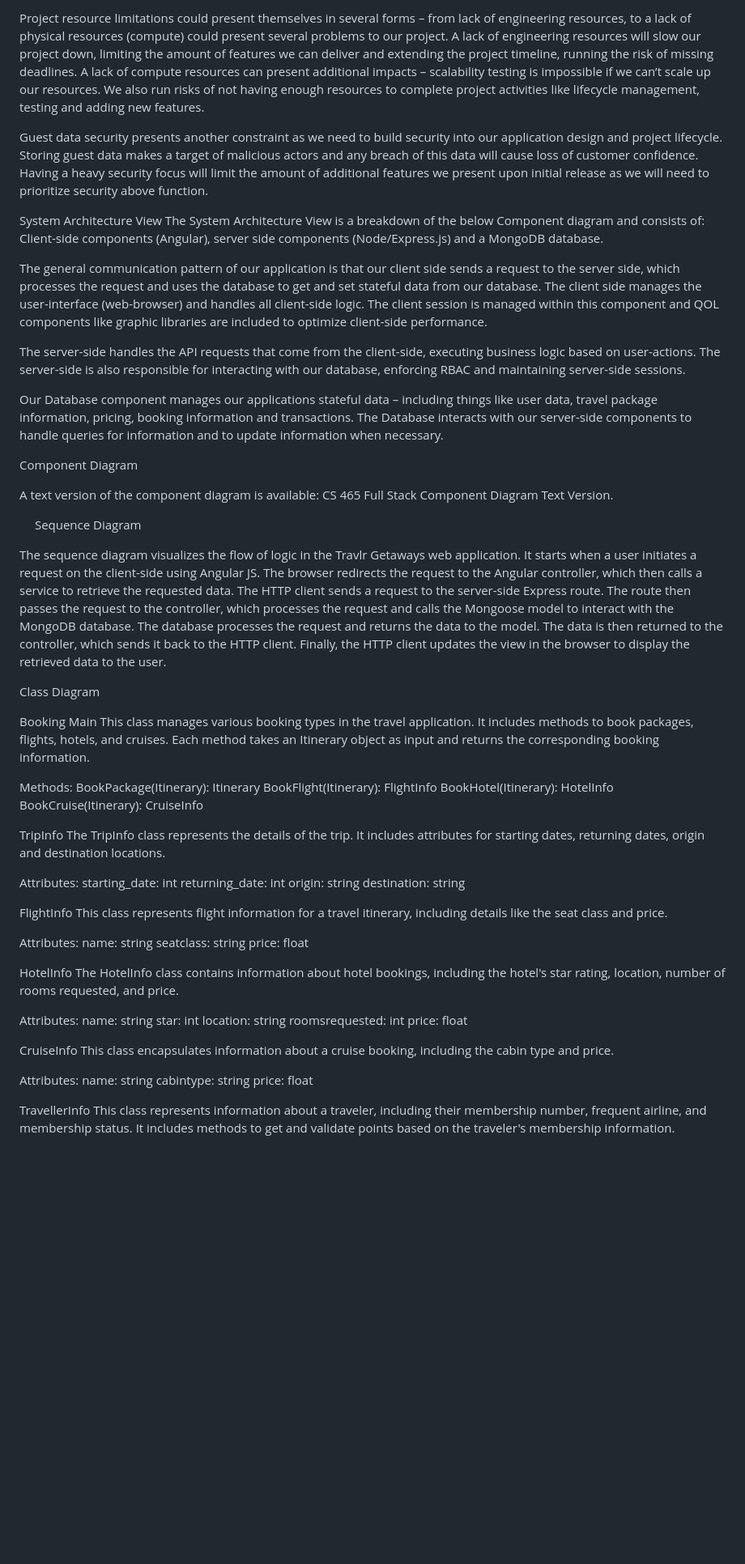
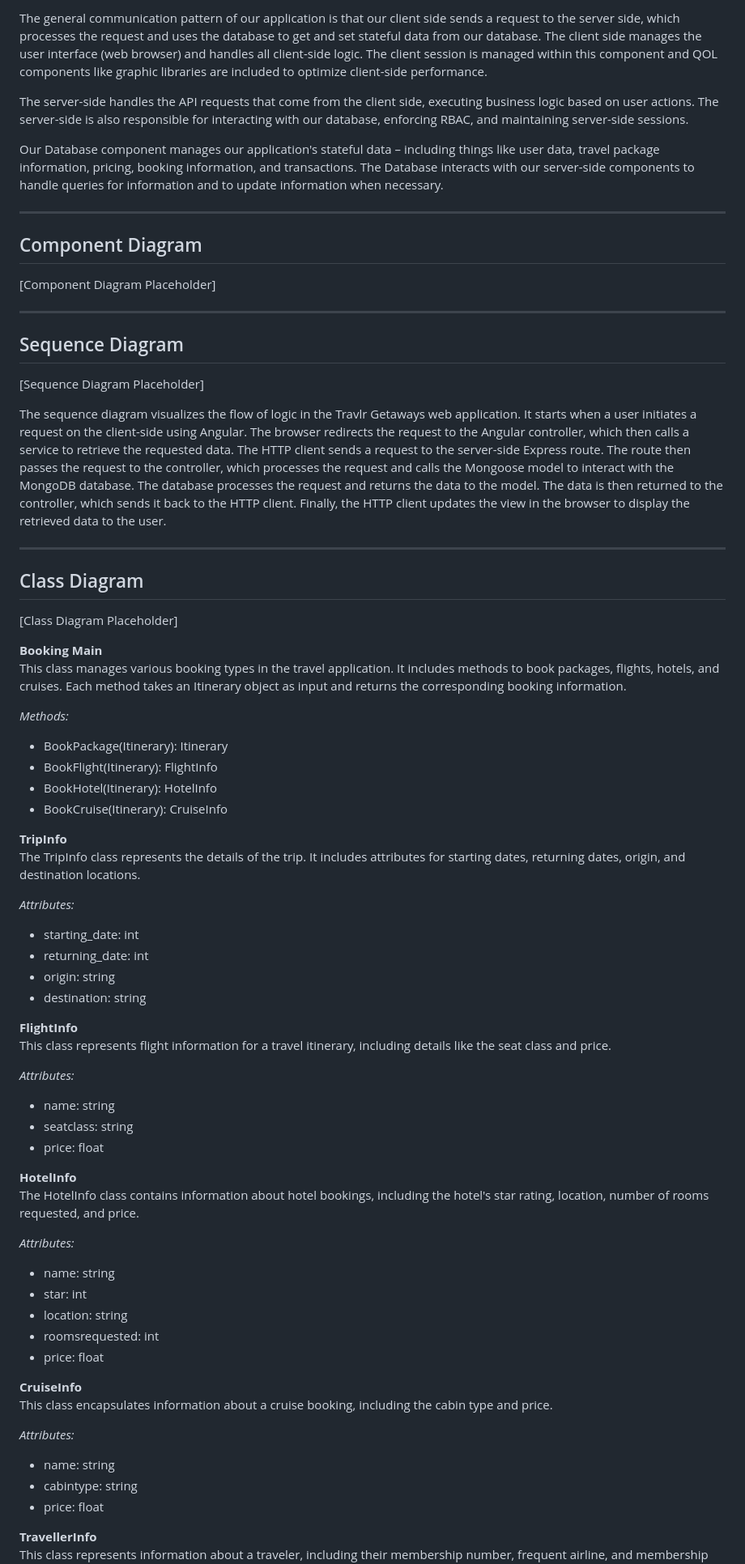
Before and after one commit to FillmoreSNHUWork/CS465_MEAN_Stack_Project, a Markdown page: README.md, the part around the change printed below. Shown: that part at 81% size. GitHub-like rendering; blank space fills up the shorter version.

```diff
--- a/README.md
+++ b/README.md
@@ -50,79 +57,73 @@ The requirement of having a scalable application means we need to design our app
 
-Project resource limitations could present themselves in several forms – from lack of engineering resources, to a lack of physical resources (compute) could present several problems to our project. A lack of engineering resources will slow our project down, limiting the amount of features we can deliver and extending the project timeline, running the risk of missing deadlines.  A lack of compute resources can present additional impacts – scalability testing is impossible if we can’t scale up our resources. We also run risks of not having enough resources to complete project activities like lifecycle management, testing and adding new features.
+The general communication pattern of our application is that our client side sends a request to the server side, which processes the request and uses the database to get and set stateful data from our database. The client side manages the user interface (web browser) and handles all client-side logic. The client session is managed within this component and QOL components like graphic libraries are included to optimize client-side performance.
 
-Guest data security presents another constraint as we need to build security into our application design and project lifecycle. Storing guest data makes a target of malicious actors and any breach of this data will cause loss of customer confidence. Having a heavy security focus will limit the amount of additional features we present upon initial release as we will need to prioritize security above function.
+The server-side handles the API requests that come from the client side, executing business logic based on user actions. The server-side is also responsible for interacting with our database, enforcing RBAC, and maintaining server-side sessions.
 
-System Architecture View
-The System Architecture View is a breakdown of the below Component diagram and consists of: Client-side components (Angular), server side components (Node/Express.js) and a MongoDB database.
+Our Database component manages our application's stateful data – including things like user data, travel package information, pricing, booking information, and transactions. The Database interacts with our server-side components to handle queries for information and to update information when necessary.
 
-The general communication pattern of our application is that our client side sends a request to the server side, which processes the request and uses the database to get and set stateful data from our database.
-The client side manages the user-interface (web-browser) and handles all client-side logic. The client session is managed within this component and QOL components like graphic libraries are included to optimize client-side performance.
+---
 
-The server-side handles the API requests that come from the client-side, executing business logic based on user-actions. The server-side is also responsible for interacting with our database, enforcing RBAC and maintaining server-side sessions.
-
-Our Database component manages our applications stateful data – including things like user data, travel package information, pricing, booking information and transactions. The Database interacts with our server-side components to handle queries for information and to update information when necessary.
-
-Component Diagram
-
-
-
-A text version of the component diagram is available: CS 465 Full Stack Component Diagram Text Version.
+## Component Diagram
+[Component Diagram Placeholder]
 
 <Describe the overall system architecture of the web application by referring to the component diagram above. Identify the significant components that will be used and their relationships to one another.>
-Sequence Diagram
 
+---
 
+## Sequence Diagram
+[Sequence Diagram Placeholder]
 
-The sequence diagram visualizes the flow of logic in the Travlr Getaways web application. It starts when a user initiates a request on the client-side using Angular JS. The browser redirects the request to the Angular controller, which then calls a service to retrieve the requested data. The HTTP client sends a request to the server-side Express route. The route then passes the request to the controller, which processes the request and calls the Mongoose model to interact with the MongoDB database. The database processes the request and returns the data to the model. The data is then returned to the controller, which sends it back to the HTTP client. Finally, the HTTP client updates the view in the browser to display the retrieved data to the user.
+The sequence diagram visualizes the flow of logic in the Travlr Getaways web application. It starts when a user initiates a request on the client-side using Angular. The browser redirects the request to the Angular controller, which then calls a service to retrieve the requested data. The HTTP client sends a request to the server-side Express route. The route then passes the request to the controller, which processes the request and calls the Mongoose model to interact with the MongoDB database. The database processes the request and returns the data to the model. The data is then returned to the controller, which sends it back to the HTTP client. Finally, the HTTP client updates the view in the browser to display the retrieved data to the user.
 
-Class Diagram
+---
 
+## Class Diagram
+[Class Diagram Placeholder]
 
-
-Booking Main
+**Booking Main**
 This class manages various booking types in the travel application. It includes methods to book packages, flights, hotels, and cruises. Each method takes an Itinerary object as input and returns the corresponding booking information.
 
-Methods:
-BookPackage(Itinerary): Itinerary
-BookFlight(Itinerary): FlightInfo
-BookHotel(Itinerary): HotelInfo
-BookCruise(Itinerary): CruiseInfo
+*Methods:*
+- BookPackage(Itinerary): Itinerary
+- BookFlight(Itinerary): FlightInfo
+- BookHotel(Itinerary): HotelInfo
+- BookCruise(Itinerary): CruiseInfo
 
-TripInfo
-The TripInfo class represents the details of the trip. It includes attributes for starting dates, returning dates, origin and destination locations.
+**TripInfo**
+The TripInfo class represents the details of the trip. It includes attributes for starting dates, returning dates, origin, and destination locations.
 
-Attributes:
-starting_date: int
-returning_date: int
-origin: string
-destination: string
+*Attributes:*
+- starting_date: int
+- returning_date: int
+- origin: string
+- destination: string
 
-FlightInfo
+**FlightInfo**
 This class represents flight information for a travel itinerary, including details like the seat class and price.
 
-Attributes:
-name: string
-seatclass: string
-price: float
+*Attributes:*
+- name: string
+- seatclass: string
+- price: float
 
-HotelInfo
+**HotelInfo**
 The HotelInfo class contains information about hotel bookings, including the hotel's star rating, location, number of rooms requested, and price.
 
-Attributes:
-name: string
-star: int
-location: string
-roomsrequested: int
-price: float
+*Attributes:*
+- name: string
+- star: int
+- location: string
+- roomsrequested: int
+- price: float
 
-CruiseInfo
+**CruiseInfo**
 This class encapsulates information about a cruise booking, including the cabin type and price.
 
-Attributes:
-name: string
-cabintype: string
-price: float
+*Attributes:*
+- name: string
+- cabintype: string
+- price: float
 
-TravellerInfo
+**TravellerInfo**
 This class represents information about a traveler, including their membership number, frequent airline, and membership status. It includes methods to get and validate points based on the traveler's membership information.
 
```
Also changed, not shown: other parts of README.md (+73 -67 lines).
